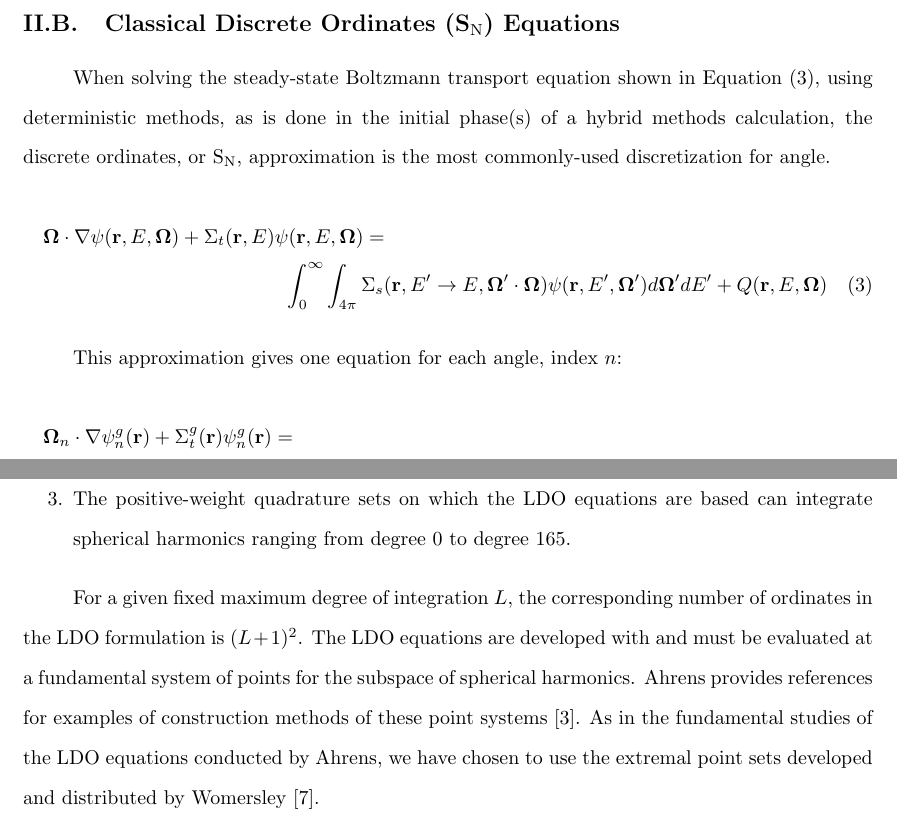
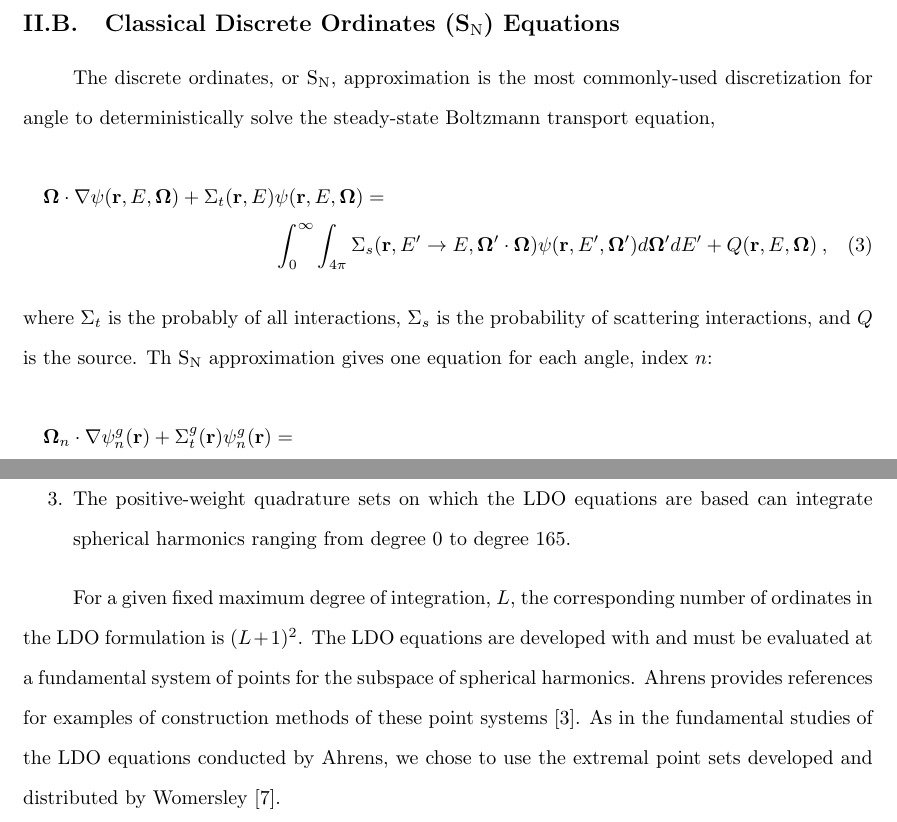
Before and after one commit to kellyrowland/ldo-mc-vr, a LaTeX paper (ldo-mc-vr.tex): two parts of pages 6 and 7 of 39, joined at a grey line, cut so that both start at the same text. Compiled offline with pdfLaTeX.

Commit message:
tweaks to ldo.

```diff
--- a/ldo-mc-vr.tex
+++ b/ldo-mc-vr.tex
@@ -300,21 +300,19 @@ to calculate consistent source biasing parameters and weight windows.
 %%---------------------------------------------------------------------------%%
 \subsection{Classical Discrete Ordinates (\sn) Equations}
 
-When solving the steady-state Boltzmann transport equation shown in Equation
-\eqref{eq:bte}, using deterministic
-methods, as is done in the initial phase(s) of a hybrid methods calculation, the
+The
 discrete ordinates, or \sn, approximation is the most commonly-used
-discretization for angle.
+discretization for angle to deterministically solve the steady-state Boltzmann transport equation,
 %
 \begin{multline}
 \bo \cdot \nabla \psi(\vecr,E,\bo) + \Sigma_t(\vecr,E) \psi(\vecr,E,\bo) = \\
 \int_0^\infty\int_{4\pi} \Sigma_s(\vecr,E'\rightarrow E,\bo'\cdot\bo)
-\psi(\vecr,E',\bo')d\bo'dE' + Q(\vecr,E,\bo)
+\psi(\vecr,E',\bo')d\bo'dE' + Q(\vecr,E,\bo) \:,
 \label{eq:bte}
 \end{multline}
-
-
-This approximation gives one equation for each angle,
+%
+where $\Sigma_t$ is the probably of all interactions, $\Sigma_s$ is the probability of scattering interactions, and $Q$ is the source.
+Th \sn\ approximation gives one equation for each angle,
 index $n$:
 %
 \begin{multline}
@@ -383,13 +381,13 @@ equations can be summarized as:
       can integrate spherical harmonics ranging from degree 0 to degree 165.}
 \end{enumerate}
 
-For a given fixed maximum degree of integration $L$, the corresponding number
+For a given fixed maximum degree of integration, $L$, the corresponding number
 of ordinates in the LDO formulation is $(L+1)^2$. The LDO equations are
 developed with and must be evaluated at a fundamental system of points for the
 subspace of spherical harmonics. Ahrens provides references for examples of
 construction methods of these point systems \cite{ahrens}. As in the
 fundamental studies of the LDO equations conducted by Ahrens, we
-have chosen to use the extremal point sets developed and distributed by
+ chose to use the extremal point sets developed and distributed by
 Womersley \cite{wom}.
 
 %%---------------------------------------------------------------------------%%
```
